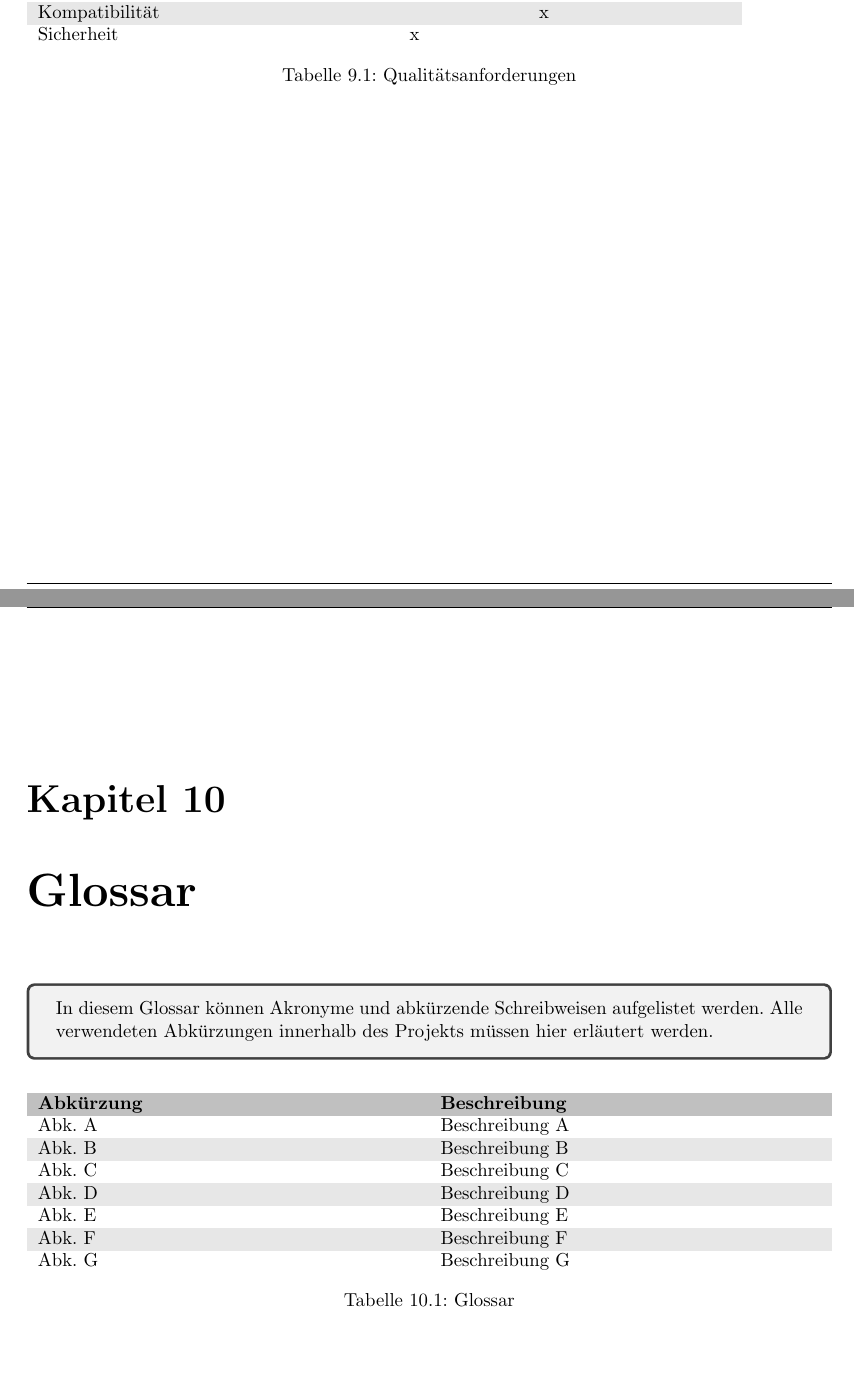
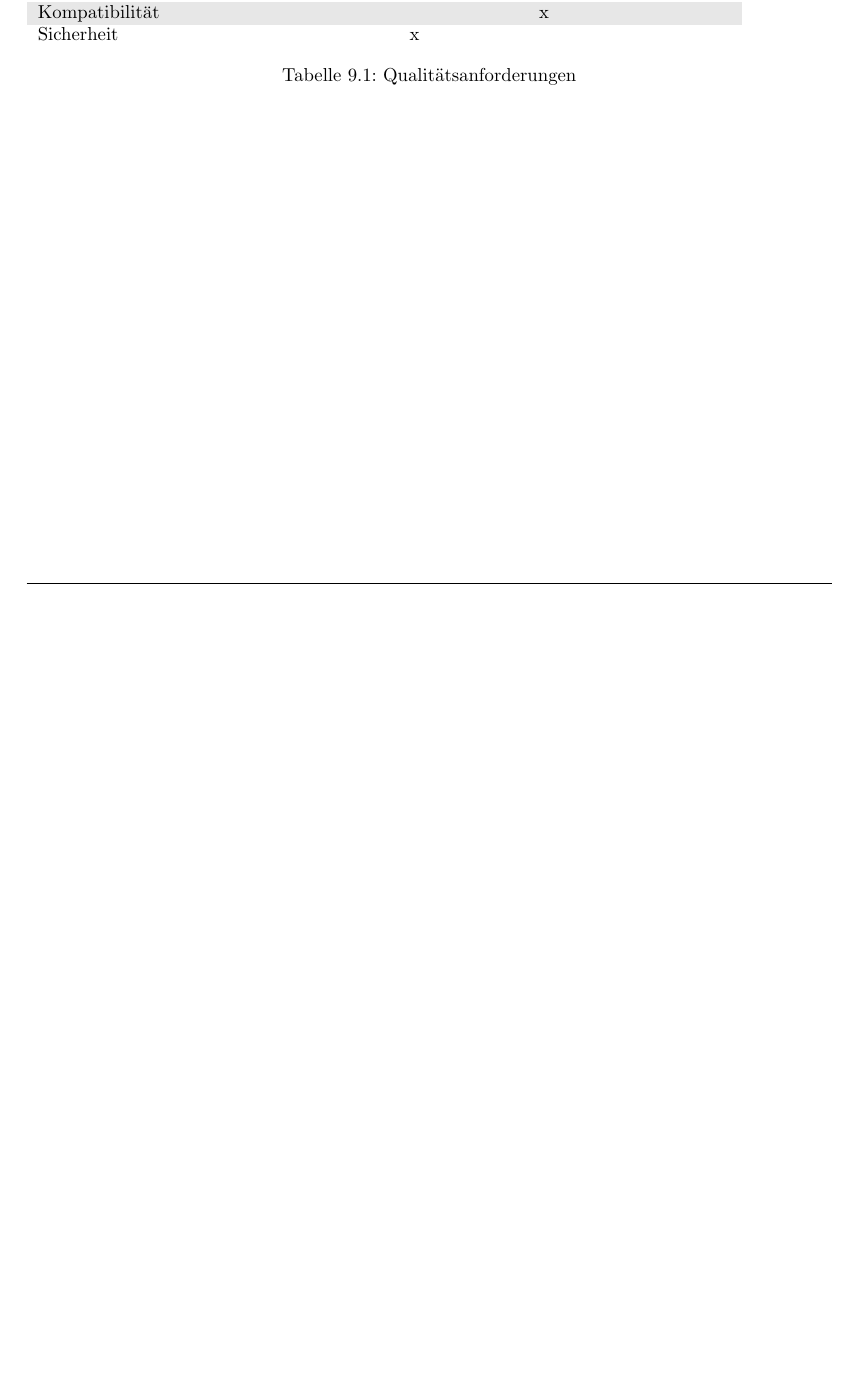
Before and after one commit to miralys1/sopro, a LaTeX document (pflichtenheft/pflichtenheft.tex, which reads pflichtenheft/kapitel/glossar.tex): two parts of pages 35 and 36 of 37 before the commit and part of page 35 of 35 after it, the two joined at a grey line, cut so that both start at the same text, the shorter picture padded with empty space. Compiled offline with pdfLaTeX.

Commit message:
HRS3105B-16: Glossar und Literaturverzeichnis entfernt

```diff
--- a/pflichtenheft/kapitel/glossar.tex
+++ /dev/null
@@ -1,24 +0,0 @@
-\begin{tcolorbox}
-	In diesem Glossar können Akronyme und abkürzende Schreibweisen aufgelistet werden.
-	Alle verwendeten Abkürzungen innerhalb des Projekts müssen hier erläutert werden.
-\end{tcolorbox}
-
-\begin{table}[h]
-	\centering
-	\begin{tabularx}{\textwidth}{X X}
-		\rowcolor[HTML]{C0C0C0}
-		\textbf{Abkürzung} & \textbf{Beschreibung} \\
-		Abk. A & Beschreibung A \\
-		\rowcolor[HTML]{E7E7E7}
-		Abk. B & Beschreibung B \\
-		Abk. C & Beschreibung C \\
-		\rowcolor[HTML]{E7E7E7}
-		Abk. D & Beschreibung D \\
-		Abk. E & Beschreibung E \\
-		\rowcolor[HTML]{E7E7E7}
-		Abk. F & Beschreibung F \\
-		Abk. G & Beschreibung G
-	\end{tabularx}
-	\caption{Glossar}
-	\label{table:glossar}
-\end{table}
--- a/pflichtenheft/pflichtenheft.tex
+++ b/pflichtenheft/pflichtenheft.tex
@@ -154,4 +154,3 @@
 	\chapter{Qualitätsanforderung}\label{chp:qualitaetsanforderung}
 	\input{kapitel/qualitaetsanforderung}
 
-	\chapter{Glossar}\label{chp:glossar}
```
Also changed, not shown: pflichtenheft/references.bib (deleted, +0 -14 lines), pflichtenheft/pflichtenheft.tex (4 more changed lines).
